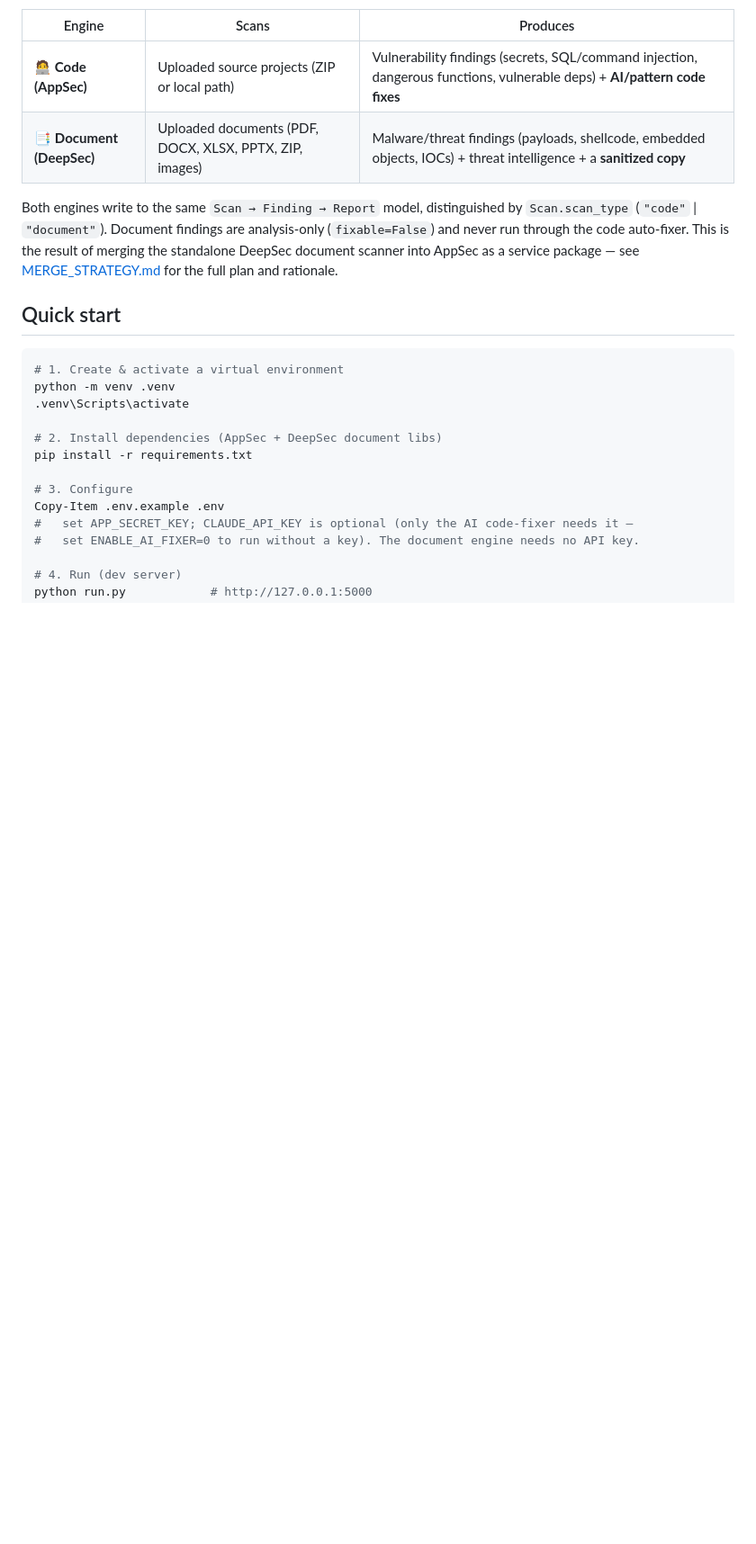
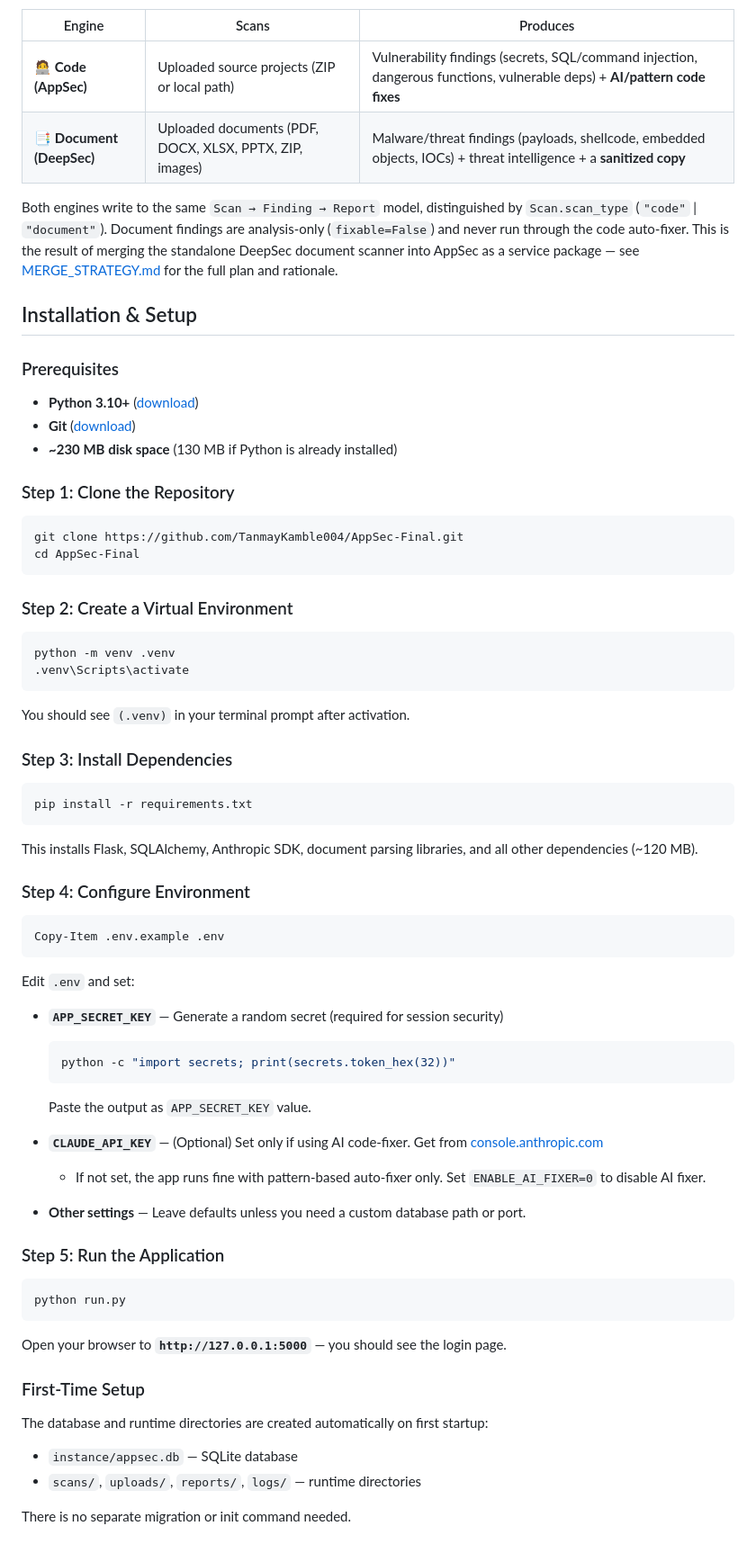
Before and after one commit to Redkrossresearch/AppSec-Final, a Markdown page: README.md, the part around one of its changes. Shown at 90% size. GitHub-like rendering; blank space fills up the shorter version.

Commit message:
docs: add comprehensive installation and cloning guide

````diff
--- a/README.md
+++ b/README.md
@@ -13,19 +13,69 @@ Both engines write to the same `Scan → Finding → Report` model, distinguishe
 code auto-fixer. This is the result of merging the standalone DeepSec document scanner into AppSec as a
 service package — see [MERGE_STRATEGY.md](MERGE_STRATEGY.md) for the full plan and rationale.
 
-## Quick start
+## Installation & Setup
+
+### Prerequisites
+
+- **Python 3.10+** ([download](https://www.python.org/downloads/))
+- **Git** ([download](https://git-scm.com/download/win))
+- **~230 MB disk space** (130 MB if Python is already installed)
+
+### Step 1: Clone the Repository
 
 ```powershell
-# 1. Create & activate a virtual environment
+git clone https://github.com/TanmayKamble004/AppSec-Final.git
+cd AppSec-Final
+```
+
+### Step 2: Create a Virtual Environment
+
+```powershell
 python -m venv .venv
 .venv\Scripts\activate
+```
 
-# 2. Install dependencies (AppSec + DeepSec document libs)
+You should see `(.venv)` in your terminal prompt after activation.
+
+### Step 3: Install Dependencies
+
+```powershell
 pip install -r requirements.txt
+```
 
-# 3. Configure
+This installs Flask, SQLAlchemy, Anthropic SDK, document parsing libraries, and all other dependencies (~120 MB).
+
+### Step 4: Configure Environment
+
+```powershell
 Copy-Item .env.example .env
-#   set APP_SECRET_KEY; CLAUDE_API_KEY is optional (only the AI code-fixer needs it —
-#   set ENABLE_AI_FIXER=0 to run without a key). The document engine needs no API key.
+```
 
-# 4. Run (dev server)
+Edit `.env` and set:
+- **`APP_SECRET_KEY`** — Generate a random secret (required for session security)
+  ```powershell
+  python -c "import secrets; print(secrets.token_hex(32))"
+  ```
+  Paste the output as `APP_SECRET_KEY` value.
+
+- **`CLAUDE_API_KEY`** — (Optional) Set only if using AI code-fixer. Get from [console.anthropic.com](https://console.anthropic.com)
+  - If not set, the app runs fine with pattern-based auto-fixer only. Set `ENABLE_AI_FIXER=0` to disable AI fixer.
+
+- **Other settings** — Leave defaults unless you need a custom database path or port.
+
+### Step 5: Run the Application
+
+```powershell
+python run.py
+```
+
+Open your browser to **`http://127.0.0.1:5000`** — you should see the login page.
+
+### First-Time Setup
+
+The database and runtime directories are created automatically on first startup:
+- `instance/appsec.db` — SQLite database
+- `scans/`, `uploads/`, `reports/`, `logs/` — runtime directories
+
+There is no separate migration or init command needed.
+
````
Also changed, not shown: other parts of README.md (+29 -6 lines).
